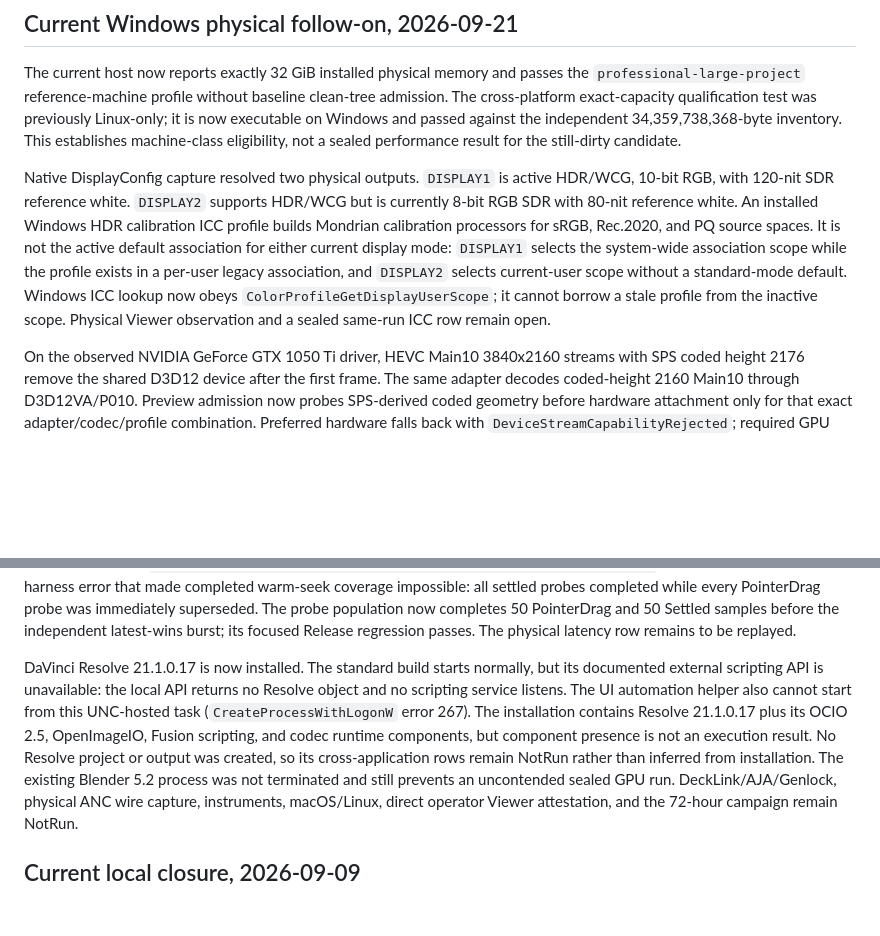
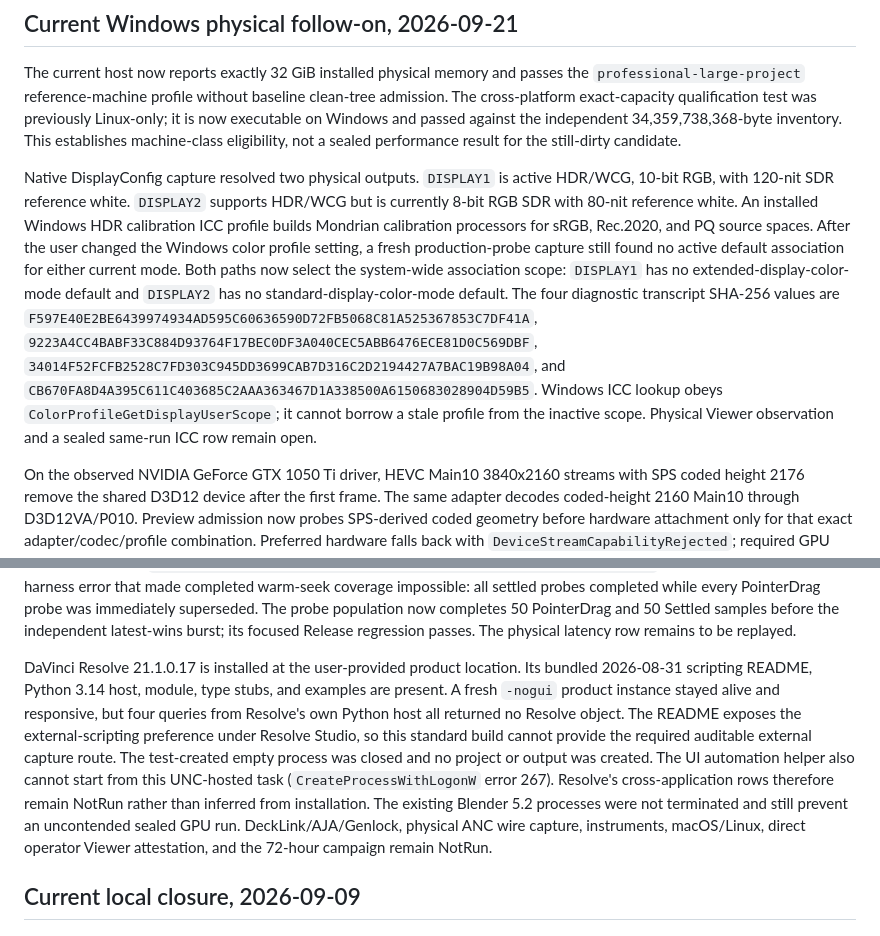
Before and after one commit to shaloong/mondrian, a Markdown page: docs/dev/color-commercialization-handoff.md, 2 parts joined by grey strips. Rendered like a GitHub page; blank space fills up the shorter version.

Commit message:
docs(qualification): refresh display and Resolve evidence

```diff
--- a/docs/dev/color-commercialization-handoff.md
+++ b/docs/dev/color-commercialization-handoff.md
@@ -18,13 +18,18 @@ Native DisplayConfig capture resolved two physical outputs. `DISPLAY1` is active
 HDR/WCG, 10-bit RGB, with 120-nit SDR reference white. `DISPLAY2` supports
 HDR/WCG but is currently 8-bit RGB SDR with 80-nit reference white. An installed
 Windows HDR calibration ICC profile builds Mondrian calibration processors for
-sRGB, Rec.2020, and PQ source spaces. It is not the active default association
-for either current display mode: `DISPLAY1` selects the system-wide association
-scope while the profile exists in a per-user legacy association, and `DISPLAY2`
-selects current-user scope without a standard-mode default. Windows ICC lookup
-now obeys `ColorProfileGetDisplayUserScope`; it cannot borrow a stale profile
-from the inactive scope. Physical Viewer observation and a sealed same-run ICC
-row remain open.
+sRGB, Rec.2020, and PQ source spaces. After the user changed the Windows color
+profile setting, a fresh production-probe capture still found no active default
+association for either current mode. Both paths now select the system-wide
+association scope: `DISPLAY1` has no extended-display-color-mode default and
+`DISPLAY2` has no standard-display-color-mode default. The four diagnostic
+transcript SHA-256 values are `F597E40E2BE6439974934AD595C60636590D72FB5068C81A525367853C7DF41A`,
+`9223A4CC4BABF33C884D93764F17BEC0DF3A040CEC5ABB6476ECE81D0C569DBF`,
+`34014F52FCFB2528C7FD303C945DD3699CAB7D316C2D2194427A7BAC19B98A04`,
+and `CB670FA8D4A395C611C403685C2AAA363467D1A338500A6150683028904D59B5`.
+Windows ICC lookup obeys `ColorProfileGetDisplayUserScope`; it cannot borrow a
+stale profile from the inactive scope. Physical Viewer observation and a sealed
+same-run ICC row remain open.
 
 On the observed NVIDIA GeForce GTX 1050 Ti driver, HEVC Main10 3840x2160 streams
 with SPS coded height 2176 remove the shared D3D12 device after the first frame.
@@ -218,16 +223,18 @@ immediately superseded. The probe population now completes 50 PointerDrag and
 50 Settled samples before the independent latest-wins burst; its focused
 Release regression passes. The physical latency row remains to be replayed.
 
-DaVinci Resolve 21.1.0.17 is now installed. The standard build starts normally,
-but its documented external scripting API is unavailable: the local API returns
-no Resolve object and no scripting service listens. The UI automation helper
-also cannot start from this UNC-hosted task (`CreateProcessWithLogonW` error
-267). The installation contains Resolve 21.1.0.17 plus its OCIO 2.5,
-OpenImageIO, Fusion scripting, and codec runtime components, but component
-presence is not an execution result. No Resolve project or output was created,
-so its cross-application rows remain NotRun rather than inferred from installation. The
-existing Blender 5.2
-process was not terminated and still prevents an uncontended sealed GPU run.
+DaVinci Resolve 21.1.0.17 is installed at the user-provided product location.
+Its bundled 2026-08-31 scripting README, Python 3.14 host, module, type stubs,
+and examples are present. A fresh `-nogui` product instance stayed alive and
+responsive, but four queries from Resolve's own Python host all returned no
+Resolve object. The README exposes the external-scripting preference under
+Resolve Studio, so this standard build cannot provide the required auditable
+external capture route. The test-created empty process was closed and no
+project or output was created. The UI automation helper also cannot start from
+this UNC-hosted task (`CreateProcessWithLogonW` error 267). Resolve's
+cross-application rows therefore remain NotRun rather than inferred from
+installation. The existing Blender 5.2 processes were not terminated and still
+prevent an uncontended sealed GPU run.
 DeckLink/AJA/Genlock, physical ANC wire capture, instruments, macOS/Linux, direct
 operator Viewer attestation, and the 72-hour campaign remain NotRun.
 
```
